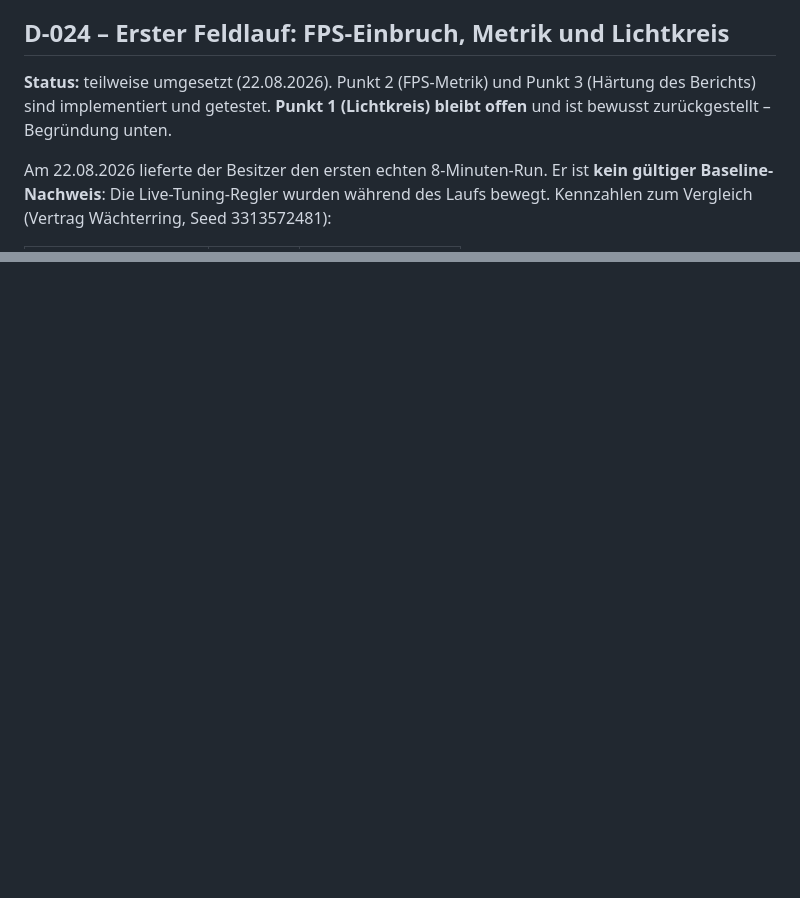
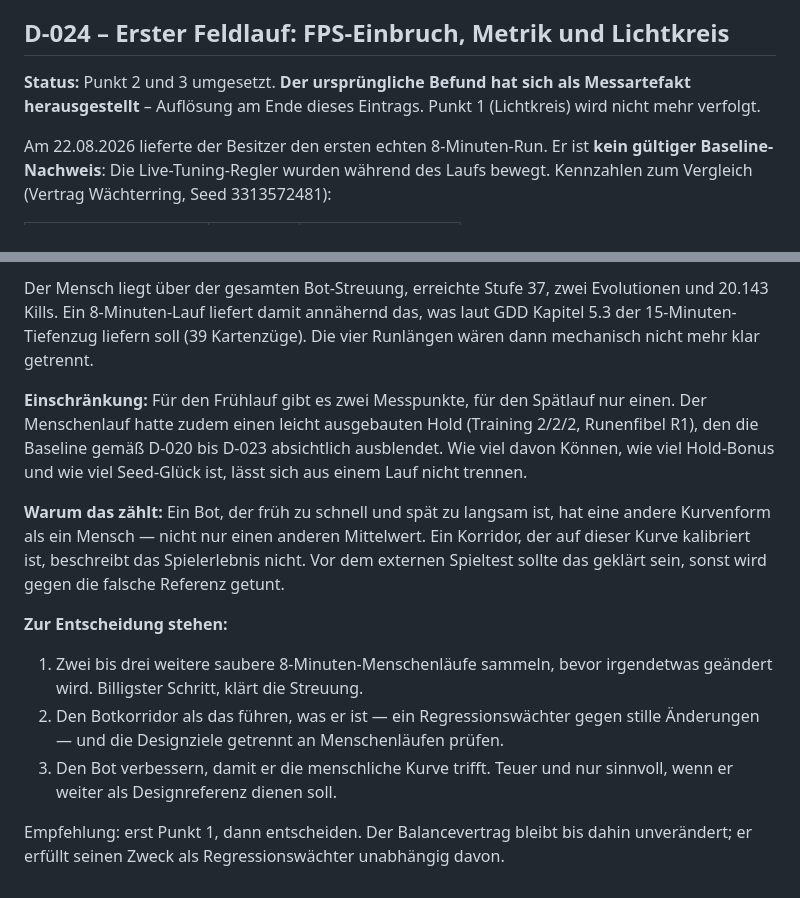
Before and after one commit to driftpine99/EmberHold, a Markdown page: docs/DECISIONS.md, 2 parts joined by grey strips. GitHub-like rendering; blank space fills up the shorter version.

```diff
--- a/docs/DECISIONS.md
+++ b/docs/DECISIONS.md
@@ -514,9 +514,9 @@ ohne Scrollen erreichbar; Produktion, Training und Rüstkammer folgen darunter.
 
 ## D-024 – Erster Feldlauf: FPS-Einbruch, Metrik und Lichtkreis
 
-**Status:** teilweise umgesetzt (22.08.2026). Punkt 2 (FPS-Metrik) und Punkt 3
-(Härtung des Berichts) sind implementiert und getestet. **Punkt 1 (Lichtkreis)
-bleibt offen** und ist bewusst zurückgestellt – Begründung unten.
+**Status:** Punkt 2 und 3 umgesetzt. **Der ursprüngliche Befund hat sich als
+Messartefakt herausgestellt** – Auflösung am Ende dieses Eintrags. Punkt 1
+(Lichtkreis) wird nicht mehr verfolgt.
 
 Am 22.08.2026 lieferte der Besitzer den ersten echten 8-Minuten-Run. Er ist
 **kein gültiger Baseline-Nachweis**: Die Live-Tuning-Regler wurden während des
@@ -693,0 +766,28 @@ spürbar und braucht deshalb eine eigene Entscheidung.
+Der Mensch liegt über der gesamten Bot-Streuung, erreichte Stufe 37, zwei
+Evolutionen und 20.143 Kills. Ein 8-Minuten-Lauf liefert damit annähernd das,
+was laut GDD Kapitel 5.3 der 15-Minuten-Tiefenzug liefern soll (39 Kartenzüge).
+Die vier Runlängen wären dann mechanisch nicht mehr klar getrennt.
+
+**Einschränkung:** Für den Frühlauf gibt es zwei Messpunkte, für den Spätlauf
+nur einen. Der Menschenlauf hatte zudem einen leicht ausgebauten Hold
+(Training 2/2/2, Runenfibel R1), den die Baseline gemäß D-020 bis D-023
+absichtlich ausblendet. Wie viel davon Können, wie viel Hold-Bonus und wie viel
+Seed-Glück ist, lässt sich aus einem Lauf nicht trennen.
+
+**Warum das zählt:** Ein Bot, der früh zu schnell und spät zu langsam ist, hat
+eine andere Kurvenform als ein Mensch — nicht nur einen anderen Mittelwert. Ein
+Korridor, der auf dieser Kurve kalibriert ist, beschreibt das Spielerlebnis
+nicht. Vor dem externen Spieltest sollte das geklärt sein, sonst wird gegen die
+falsche Referenz getunt.
+
+**Zur Entscheidung stehen:**
+
+1. Zwei bis drei weitere saubere 8-Minuten-Menschenläufe sammeln, bevor
+   irgendetwas geändert wird. Billigster Schritt, klärt die Streuung.
+2. Den Botkorridor als das führen, was er ist — ein Regressionswächter gegen
+   stille Änderungen — und die Designziele getrennt an Menschenläufen prüfen.
+3. Den Bot verbessern, damit er die menschliche Kurve trifft. Teuer und nur
+   sinnvoll, wenn er weiter als Designreferenz dienen soll.
+
+Empfehlung: erst Punkt 1, dann entscheiden. Der Balancevertrag bleibt bis dahin
+unverändert; er erfüllt seinen Zweck als Regressionswächter unabhängig davon.
```
Also changed, not shown: other parts of docs/DECISIONS.md (+72 -0 lines), CHANGELOG.md (+7 -5 lines), docs/TESTPLAN.md (+10 -7 lines).
